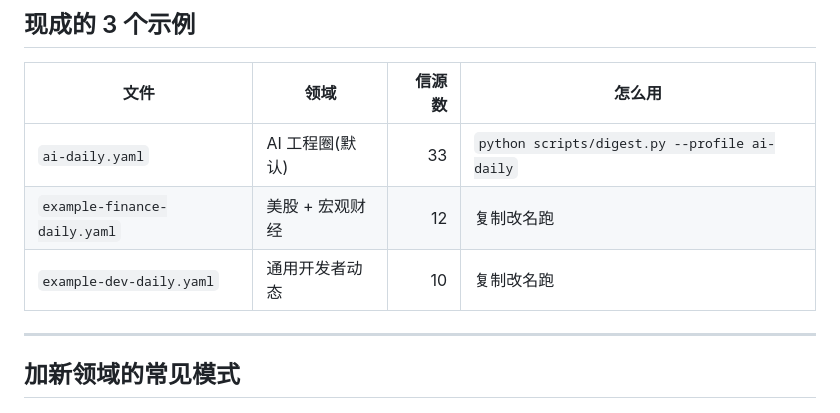
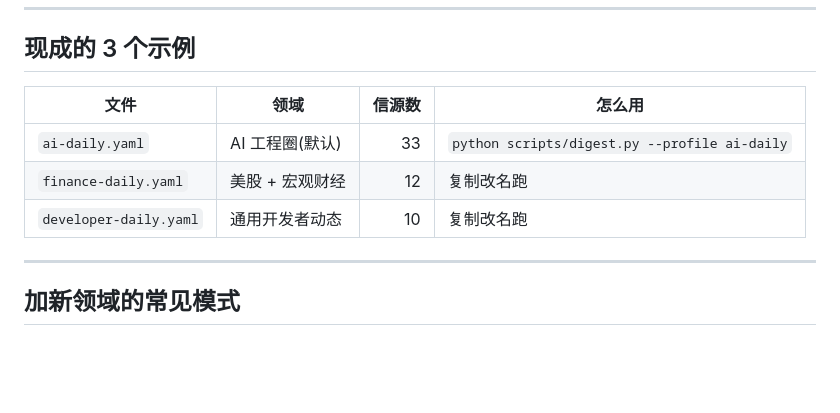
Before and after one commit to SeasonTemple/daily-briefing, a Markdown page: profiles/README.md, the part around the change. Rendered like a GitHub page; blank space fills up the shorter version.

Commit message:
rename: update references in profiles/README.md (example-* -> developer-daily / finance-daily)

```diff
--- a/profiles/README.md
+++ b/profiles/README.md
@@ -79,8 +79,8 @@ scoring:
 | 文件 | 领域 | 信源数 | 怎么用 |
 |------|------|-------:|--------|
 | `ai-daily.yaml` | AI 工程圈(默认) | 33 | `python scripts/digest.py --profile ai-daily` |
-| `example-finance-daily.yaml` | 美股 + 宏观财经 | 12 | 复制改名跑 |
-| `example-dev-daily.yaml` | 通用开发者动态 | 10 | 复制改名跑 |
+| `finance-daily.yaml` | 美股 + 宏观财经 | 12 | 复制改名跑 |
+| `developer-daily.yaml` | 通用开发者动态 | 10 | 复制改名跑 |
 
 ---
 
```
